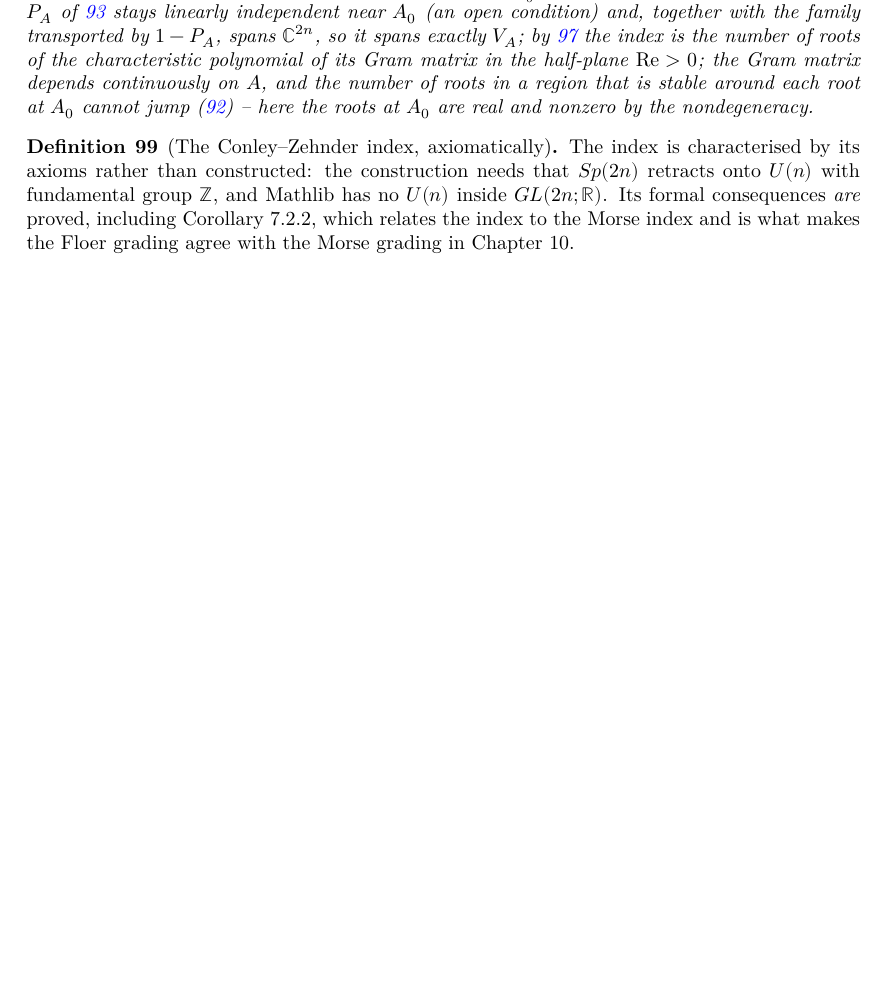
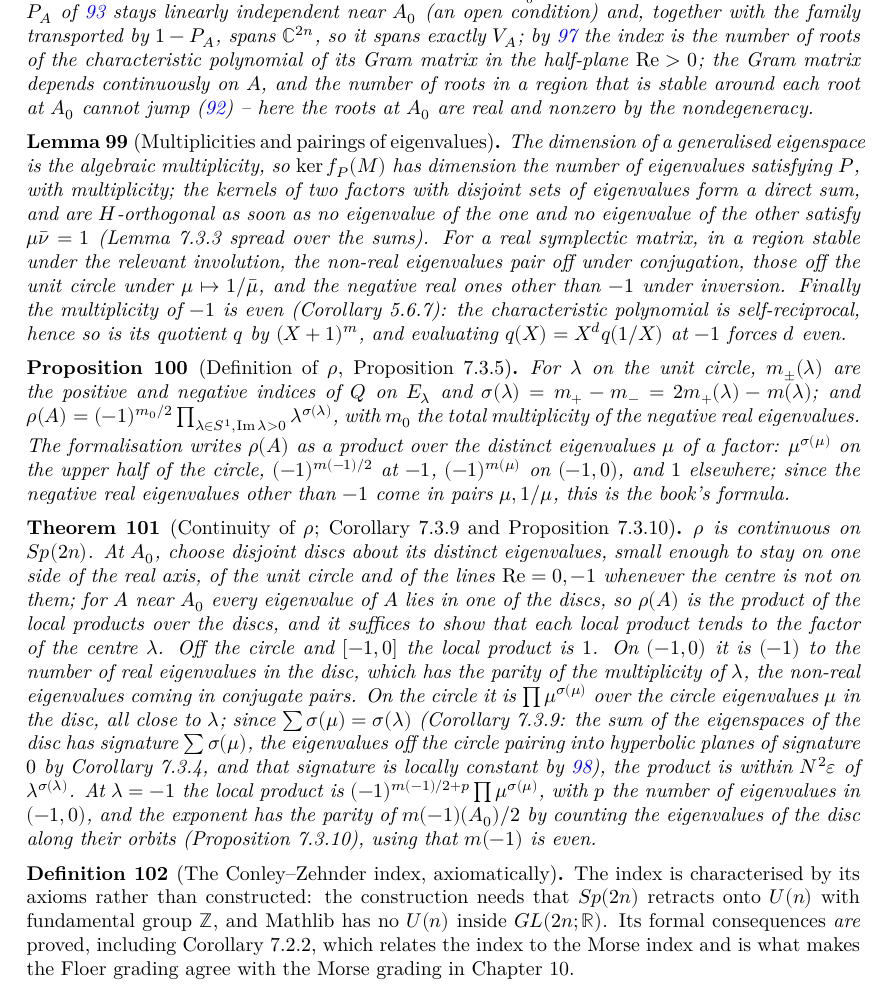
Before and after one commit to t4v1/damian_formalizare, a LaTeX thesis (blueprint/src/print.tex, which reads blueprint/src/content.tex): part of page 27 of 33 before the commit and part of page 27 of 34 after it, cut at the place of the change, the shorter picture padded with empty space. Compiled offline with XeLaTeX.

Commit message:
The map rho of Theorem 7.1.3, defined and proved continuous
Part2/Rho.lean defines rho(A) as the product over the distinct eigenvalues
of a factor: mu^sigma(mu) on the upper unit circle, with
sigma = 2 m_+ - m through the positive index on the generalised eigenspace,
(-1)^(m(-1)/2) at -1, (-1)^m(mu) on (-1, 0), and 1 elsewhere -- the form of
Proposition 7.3.5.  It proves continuousOn_rho, the continuity clause of
Theorem 7.1.3, by localising at the eigenvalues of A_0: disjoint discs
capture the nearby spectrum, rho is the product of the local products, and
each local product tends to the factor of the centre (trivially off the
circle and [-1, 0]; by conjugate pairing on (-1, 0); on the circle by
Corollary 7.3.9, the signature of the disc's eigenspace sum being locally
constant and the off-circle eigenvalues pairing into hyperbolic planes; at
-1 by the parity identity of Proposition 7.3.10).

Part2/EigenMult.lean carries the bookkeeping: finrank E_mu = m(mu), the
dimension of ker f_P(M), direct sums and orthogonality of kernels, the
pairings of the spectrum of a symplectic matrix, and m(-1) even by the
self-reciprocity of the characteristic polynomial.  HermitianIndex gains
additivity on orthogonal sums, m_+ + m_- = dim when nondegenerate, and the
hyperbolic case.

Co-Authored-By: Claude Fable 5.1 <noreply@anthropic.com>

```diff
--- a/blueprint/src/content.tex
+++ b/blueprint/src/content.tex
@@ -1728,6 +1728,81 @@ gaps.
   and nonzero by the nondegeneracy.
 \end{proposition}
 
+\begin{lemma}[Multiplicities and pairings of eigenvalues]
+  \label{lem:eigen-mult}
+  \lean{MorseFloer.EigenMult.finrank_E,
+        MorseFloer.EigenMult.finrank_kerAeval_fS,
+        MorseFloer.EigenMult.kerAeval_fS_or,
+        MorseFloer.EigenMult.HForm_eq_zero_of_mem_kerAeval_of_ne,
+        MorseFloer.EigenMult.card_filter_im_ne_zero,
+        MorseFloer.EigenMult.card_filter_norm_ne_one,
+        MorseFloer.EigenMult.card_filter_neg_real,
+        MorseFloer.EigenMult.even_count_neg_one}
+  \leanok
+  \uses{lem:eigen-decomp, lem:symplectic-spectrum, lem:7.3.3}
+  The dimension of a generalised eigenspace is the algebraic multiplicity, so
+  $\ker f_P(M)$ has dimension the number of eigenvalues satisfying $P$, with
+  multiplicity; the kernels of two factors with disjoint sets of eigenvalues
+  form a direct sum, and are $H$-orthogonal as soon as no eigenvalue of the one
+  and no eigenvalue of the other satisfy $\mu\bar\nu = 1$ (Lemma 7.3.3 spread
+  over the sums).  For a real symplectic matrix, in a region stable under the
+  relevant involution, the non-real eigenvalues pair off under conjugation,
+  those off the unit circle under $\mu \mapsto 1/\bar\mu$, and the negative
+  real ones other than $-1$ under inversion.  Finally the multiplicity of $-1$
+  is even (Corollary 5.6.7): the characteristic polynomial is self-reciprocal,
+  hence so is its quotient $q$ by $(X+1)^m$, and evaluating $q(X) = X^{d} q(1/X)$
+  at $-1$ forces $d$ even.
+\end{lemma}
+
+\begin{proposition}[Definition of $\rho$, Proposition 7.3.5]
+  \label{prop:7.3.5}
+  \lean{MorseFloer.Rho.mPos, MorseFloer.Rho.sigma, MorseFloer.Rho.factor,
+        MorseFloer.Rho.rho}
+  \leanok
+  \uses{lem:hermitian-index, lem:eigen-mult, def:7.1.c}
+  For $\lambda$ on the unit circle, $m_\pm(\lambda)$ are the positive and
+  negative indices of $Q$ on $E_\lambda$ and $\sigma(\lambda) = m_+ - m_- =
+  2m_+(\lambda) - m(\lambda)$; and
+  $\rho(A) = (-1)^{m_0/2} \prod_{\lambda \in S^1, \operatorname{Im}\lambda > 0}
+  \lambda^{\sigma(\lambda)}$, with $m_0$ the total multiplicity of the negative
+  real eigenvalues.  The formalisation writes $\rho(A)$ as a product over the
+  distinct eigenvalues $\mu$ of a factor: $\mu^{\sigma(\mu)}$ on the upper half
+  of the circle, $(-1)^{m(-1)/2}$ at $-1$, $(-1)^{m(\mu)}$ on $(-1, 0)$, and
+  $1$ elsewhere; since the negative real eigenvalues other than $-1$ come in
+  pairs $\mu, 1/\mu$, this is the book's formula.
+\end{proposition}
+
+\begin{theorem}[Continuity of $\rho$; Corollary 7.3.9 and Proposition 7.3.10]
+  \label{thm:rho-continuous}
+  \lean{MorseFloer.Rho.tendsto_prod_zpow, MorseFloer.Rho.eventually_cluster,
+        MorseFloer.Rho.rhoC_eq_prod_localProd, MorseFloer.Rho.eventually_sum_sigma,
+        MorseFloer.Rho.parity_neg_one, MorseFloer.Rho.tendsto_localProd,
+        MorseFloer.Rho.continuousOn_rho}
+  \leanok
+  \uses{prop:7.3.5, prop:7.3.6, lem:roots-continuity, lem:eigen-mult, lem:7.3.3}
+  $\rho$ is continuous on $Sp(2n)$.  At $A_0$, choose disjoint discs about its
+  distinct eigenvalues, small enough to stay on one side of the real axis, of
+  the unit circle and of the lines $\operatorname{Re} = 0, -1$ whenever the
+  centre is not on them; for $A$ near $A_0$ every eigenvalue of $A$ lies in one
+  of the discs, so $\rho(A)$ is the product of the local products over the
+  discs, and it suffices to show that each local product tends to the factor
+  of the centre $\lambda$.  Off the circle and $[-1, 0]$ the local product is
+  $1$.  On $(-1, 0)$ it is $(-1)$ to the number of real eigenvalues in the
+  disc, which has the parity of the multiplicity of $\lambda$, the non-real
+  eigenvalues coming in conjugate pairs.  On the circle it is
+  $\prod \mu^{\sigma(\mu)}$ over the circle eigenvalues $\mu$ in the disc, all
+  close to $\lambda$; since $\sum \sigma(\mu) = \sigma(\lambda)$ (Corollary
+  7.3.9: the sum of the eigenspaces of the disc has signature $\sum\sigma(\mu)$,
+  the eigenvalues off the circle pairing into hyperbolic planes of signature
+  $0$ by Corollary 7.3.4, and that signature is locally constant by
+  \ref{prop:7.3.6}), the product is within $N^2 \varepsilon$ of
+  $\lambda^{\sigma(\lambda)}$.  At $\lambda = -1$ the local product is
+  $(-1)^{m(-1)/2 + p}\prod \mu^{\sigma(\mu)}$, with $p$ the number of
+  eigenvalues in $(-1, 0)$, and the exponent has the parity of $m(-1)(A_0)/2$
+  by counting the eigenvalues of the disc along their orbits (Proposition
+  7.3.10), using that $m(-1)$ is even.
+\end{theorem}
+
 \begin{definition}[The Conley--Zehnder index, axiomatically]
   \label{def:7.2}
   \lean{MorseFloer.Chapter7.IsConleyZehnderIndex,
@@ -1736,7 +1811,8 @@ gaps.
         MorseFloer.Chapter7.IsRho, MorseFloer.Chapter7.exists_isRho}
   \notready
   \uses{def:7.1.c, lem:roots-continuity, lem:spectral-projector, lem:7.3.3, lem:eigen-decomp,
-    lem:symplectic-spectrum, lem:hermitian-index, prop:7.3.6}
+    lem:symplectic-spectrum, lem:hermitian-index, prop:7.3.6, lem:eigen-mult, prop:7.3.5,
+    thm:rho-continuous}
   The index is characterised by its axioms rather than constructed: the
   construction needs that $Sp(2n)$ retracts onto $U(n)$ with fundamental group
   $\mathbb{Z}$, and Mathlib has no $U(n)$ inside $GL(2n;\mathbb{R})$.  Its formal
```
Also changed, not shown: CLAUDE.md (+3 -1 lines), 5 other files.
